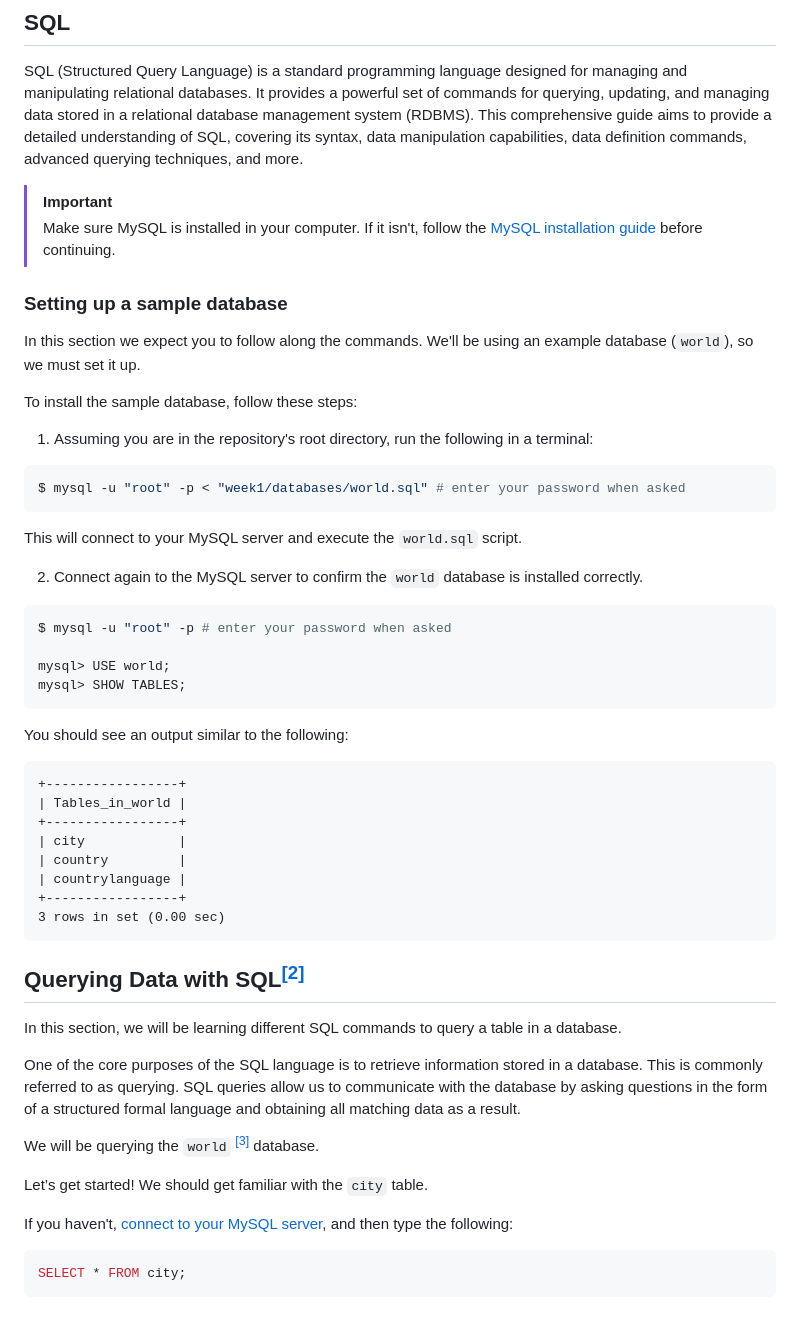
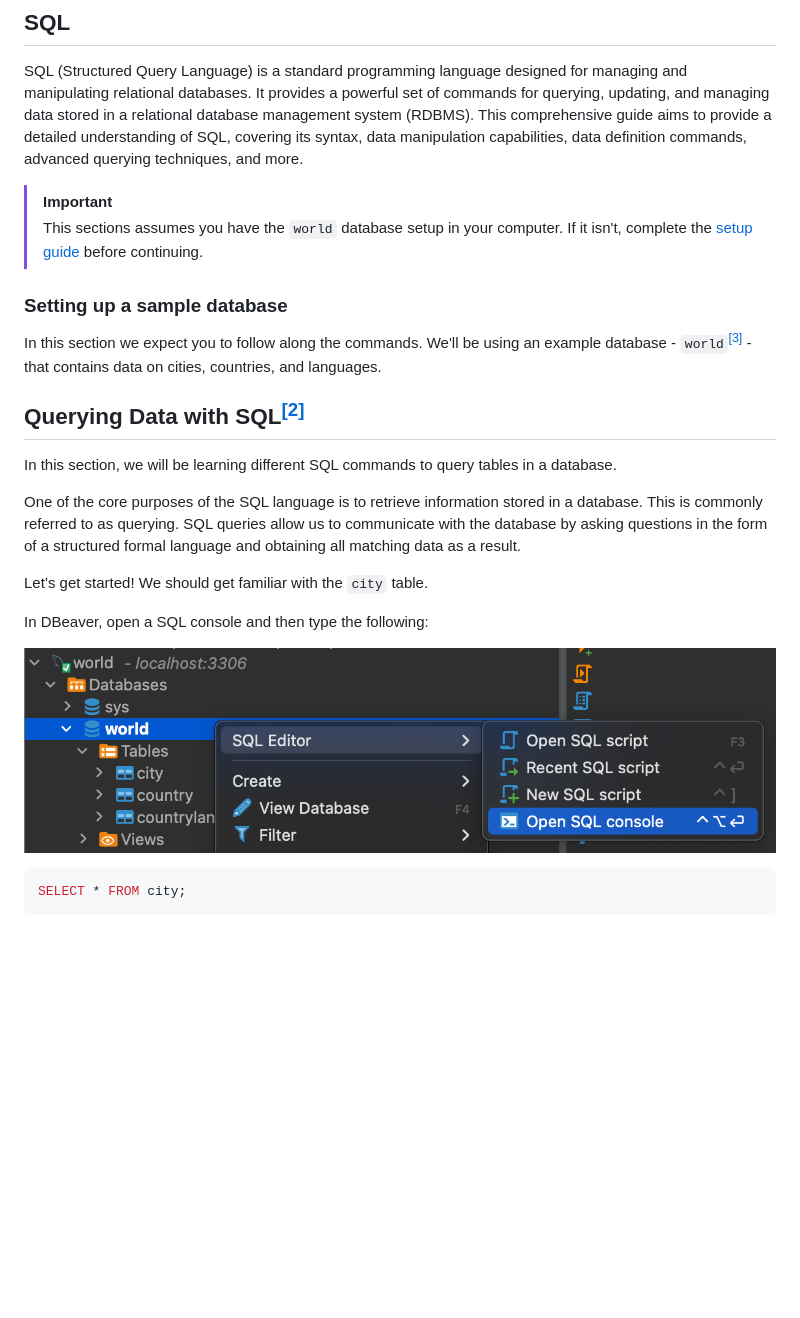
Before and after one commit to HackYourFutureBelgium/sql-database, a Markdown page: week1/README.md, the part around the change. Drawn GitHub-style; pictures changed too: week1/image.png (added); blank space fills up the shorter version.

Commit message:
add dbeaver setup

````diff
--- a/week1/README.md
+++ b/week1/README.md
@@ -62,55 +62,23 @@ There are many other types of databases besides relational databases, such as gr
 SQL (Structured Query Language) is a standard programming language designed for managing and manipulating relational databases. It provides a powerful set of commands for querying, updating, and managing data stored in a relational database management system (RDBMS). This comprehensive guide aims to provide a detailed understanding of SQL, covering its syntax, data manipulation capabilities, data definition commands, advanced querying techniques, and more.
 
 > [!IMPORTANT]
-> Make sure MySQL is installed in your computer. If it isn't, follow the [MySQL installation guide](../setup/README.md) before continuing.
+> This sections assumes you have the `world` database setup in your computer. If it isn't, complete the [setup guide](../setup/README.md) before continuing.
 
 ### Setting up a sample database
 
-In this section we expect you to follow along the commands. We'll be using an example database (`world`), so we must set it up.
-
-To install the sample database, follow these steps:
-
-1. Assuming you are in the repository's root directory, run the following in a terminal:
-
-```shell
-$ mysql -u "root" -p < "week1/databases/world.sql" # enter your password when asked
-```
-
-This will connect to your MySQL server and execute the `world.sql` script.
-
-2. Connect again to the MySQL server to confirm the `world` database is installed correctly.
-
-```shell
-$ mysql -u "root" -p # enter your password when asked
-
-mysql> USE world;
-mysql> SHOW TABLES;
-```
-
-You should see an output similar to the following:
-
-```
-+-----------------+
-| Tables_in_world |
-+-----------------+
-| city            |
-| country         |
-| countrylanguage |
-+-----------------+
-3 rows in set (0.00 sec)
-```
+In this section we expect you to follow along the commands. We'll be using an example database - `world`[<sup>[3]</sup>](#references) - that contains data on cities, countries, and languages.
 
 ## Querying Data with SQL<sup>[[2]](#references)</sup>
 
-In this section, we will be learning different SQL commands to query a table in a database.
+In this section, we will be learning different SQL commands to query tables in a database.
 
 One of the core purposes of the SQL language is to retrieve information stored in a database. This is commonly referred to as querying. SQL queries allow us to communicate with the database by asking questions in the form of a structured formal language and obtaining all matching data as a result.
 
-We will be querying the `world` [<sup>[3]</sup>](#references) database.
-
 Let’s get started! We should get familiar with the `city` table.
 
-If you haven't, [connect to your MySQL server](#setup), and then type the following:
+In DBeaver, open a SQL console and then type the following:
+
+![alt text](image.png)
 
 ```sql
 SELECT * FROM city;
````
Also changed, not shown: setup/README.md (+75 -0 lines), setup/image-1.png (added), setup/image.png (added), setup/images/image-1.png (added), setup/images/image.png (added).
